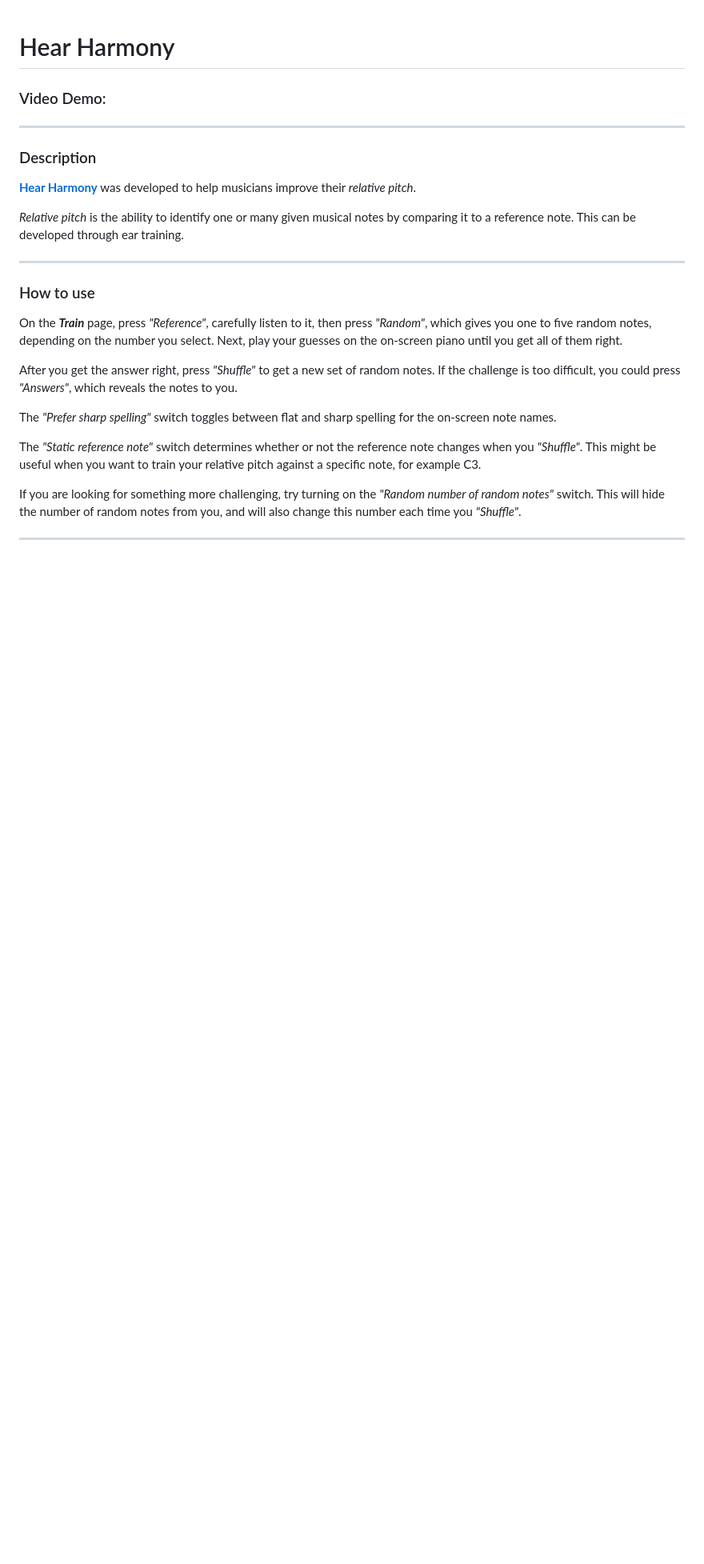
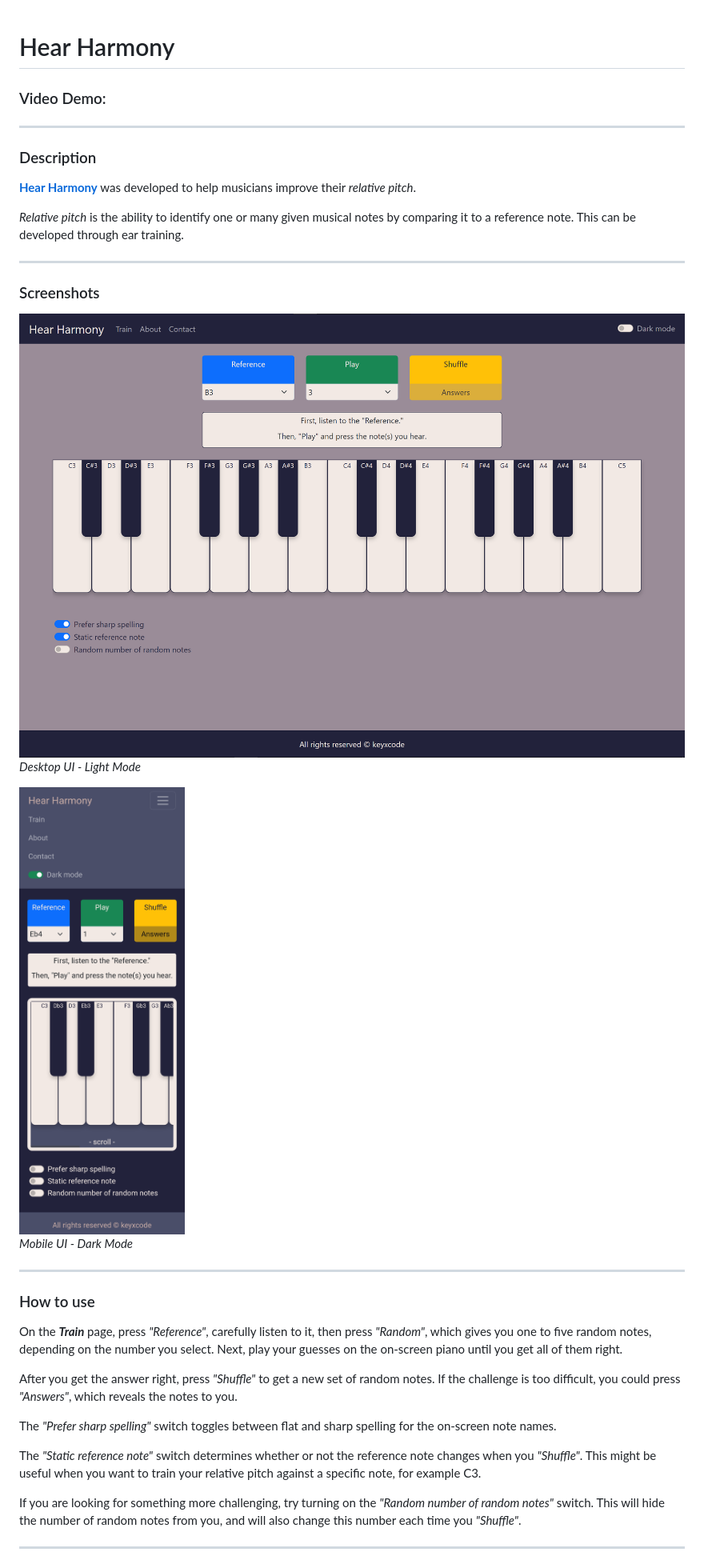
Before and after one commit to keyxcode/hear-harmony, a Markdown page: README.md, the part around the change. Shown: that part at 80% size. Drawn GitHub-style; pictures changed too: Images/DesktopUI.png (added), Images/MobileUI.png (added); blank space fills up the shorter version.

Commit message:
Add images

```diff
--- a/README.md
+++ b/README.md
@@ -8,6 +8,18 @@
 [**Hear Harmony**](https://keyxcode.github.io/hear-harmony/) was developed to help musicians improve their *relative pitch*.
 
 *Relative pitch* is the ability to identify one or many given musical notes by comparing it to a reference note. This can be developed through ear training.
+
+---
+
+### Screenshots
+
+<img src="Images/DesktopUI.png" alt="Desktop UI"/>
+
+*Desktop UI - Light Mode*
+
+<img src="Images/MobileUI.png" alt="Mobile Dark UI" style="height: 500px"/>
+
+*Mobile UI - Dark Mode*
 
 ---
 
```
